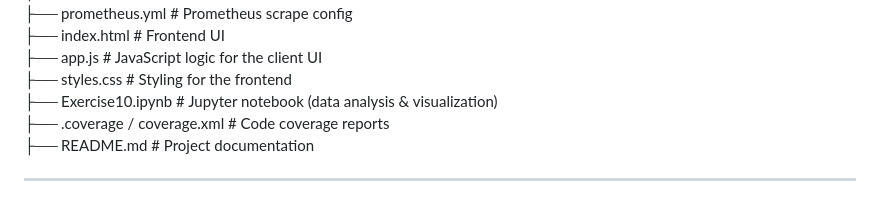
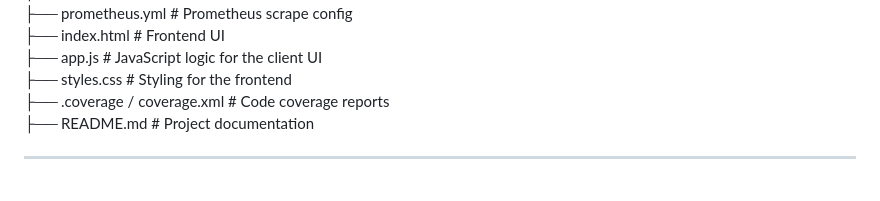
Before and after one commit to VishmiS/Principles-of-AI-Engineering, a Markdown page: README.md, the part around the change. Rendered like a GitHub page.

```diff
--- a/README.md
+++ b/README.md
@@ -40,7 +40,6 @@ It incorporates data preprocessing, model training, REST API development with Fl
 ├── index.html                # Frontend UI
 ├── app.js                    # JavaScript logic for the client UI
 ├── styles.css                # Styling for the frontend
-├── Exercise10.ipynb          # Jupyter notebook (data analysis & visualization)
 ├── .coverage / coverage.xml  # Code coverage reports
 ├── README.md                 # Project documentation
 
```
